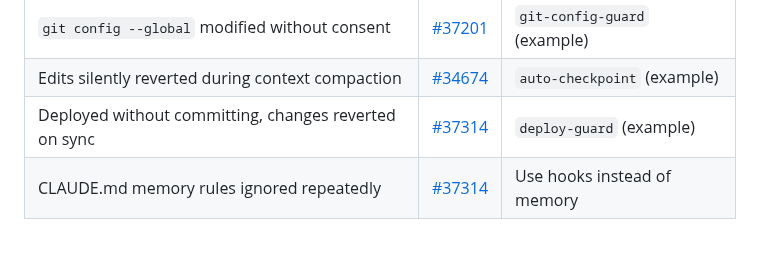
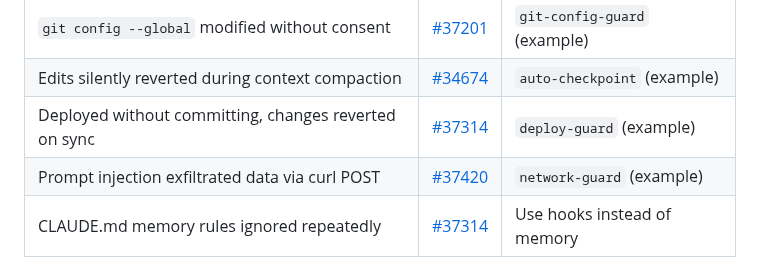
Before and after one commit to yurukusa/claude-code-hooks, a Markdown page: README.md, the part around the change. Rendered like a GitHub page; blank space fills up the shorter version.

Commit message:
docs: add network-guard to Common Accidents table Co-Authored-By: Claude Opus 4.6 (1M context) <noreply@anthropic.com>

```diff
--- a/README.md
+++ b/README.md
@@ -301,6 +301,7 @@ Real incidents from GitHub Issues, and the hooks that prevent them:
 | `git config --global` modified without consent | [#37201](https://github.com/anthropics/claude-code/issues/37201) | `git-config-guard` (example) |
 | Edits silently reverted during context compaction | [#34674](https://github.com/anthropics/claude-code/issues/34674) | `auto-checkpoint` (example) |
 | Deployed without committing, changes reverted on sync | [#37314](https://github.com/anthropics/claude-code/issues/37314) | `deploy-guard` (example) |
+| Prompt injection exfiltrated data via curl POST | [#37420](https://github.com/anthropics/claude-code/issues/37420) | `network-guard` (example) |
 | CLAUDE.md memory rules ignored repeatedly | [#37314](https://github.com/anthropics/claude-code/issues/37314) | Use hooks instead of memory |
 
 Install any example: `npx cc-safe-setup --install-example <name>`
```
